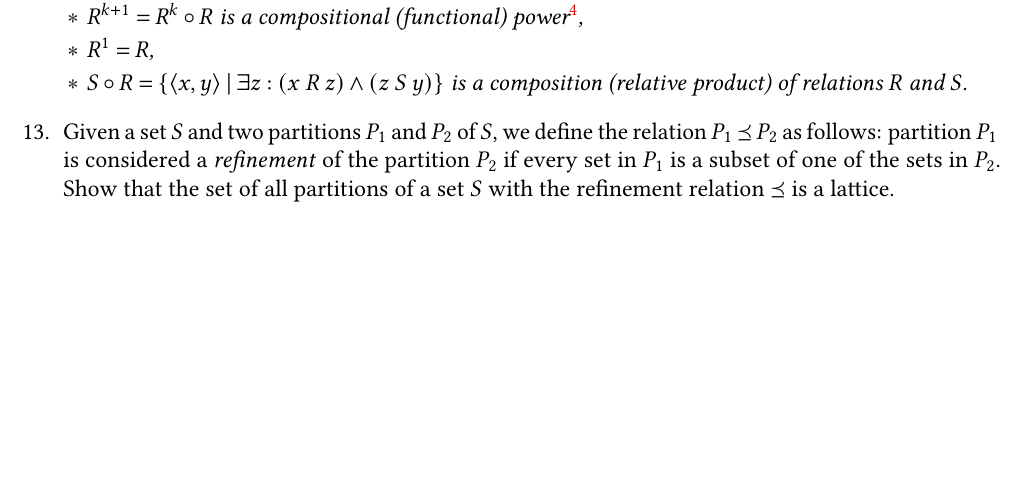
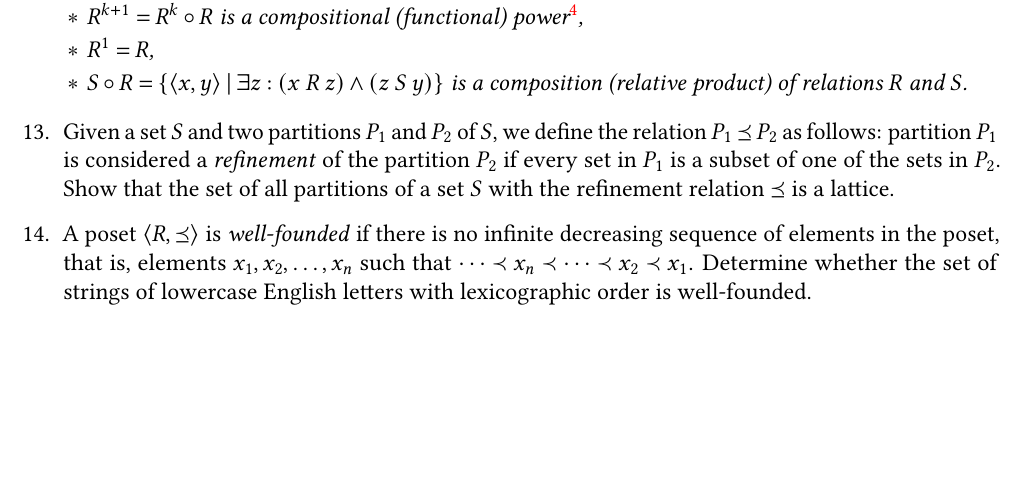
Before and after one commit to Lipen/discrete-math-course, a LaTeX problem sheet (hw2.tex): part of page 2 of 2, cut so that both start at the same text. Compiled offline with pdfLaTeX.

Commit message:
Add task about well-founded relations

```diff
--- a/hw2.tex
+++ b/hw2.tex
@@ -247,6 +247,11 @@
     Show that the set of all partitions of a set~$S$ with the refinement relation~$\preceq$ is a lattice.
 
 
+    % Task: Well-founded relation.
+    \item A poset $\Pair{R, \preceq}$ is \emph{well-founded} if there is no infinite decreasing sequence of elements in the poset, that is, elements $x_1, x_2, \dots, x_n$ such that $\dots \prec x_n \prec \dots \prec x_2 \prec x_1$.
+    Determine whether the set of strings of lowercase English letters with lexicographic order is well-founded.
+
+
     % \item \dots
 \end{tasks}
 
```
